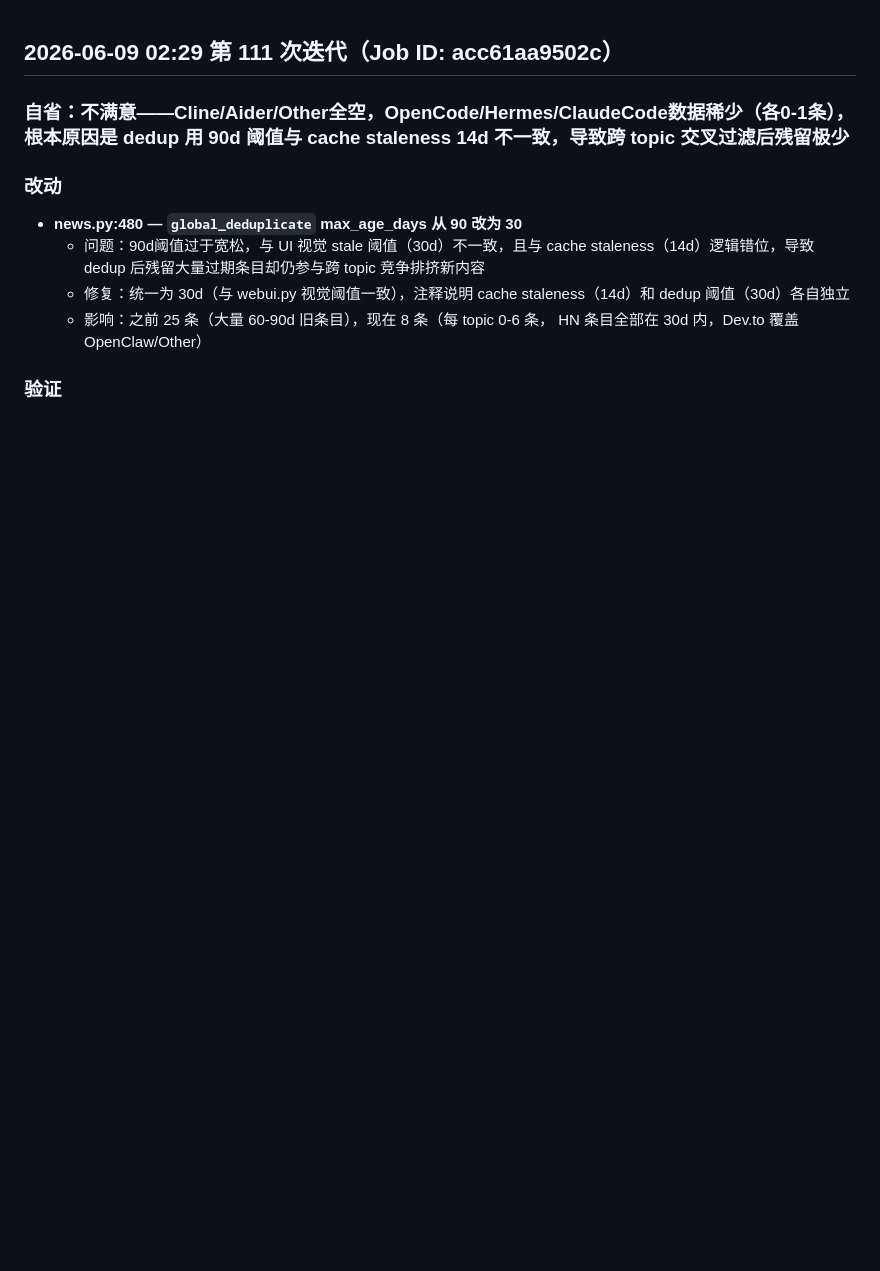
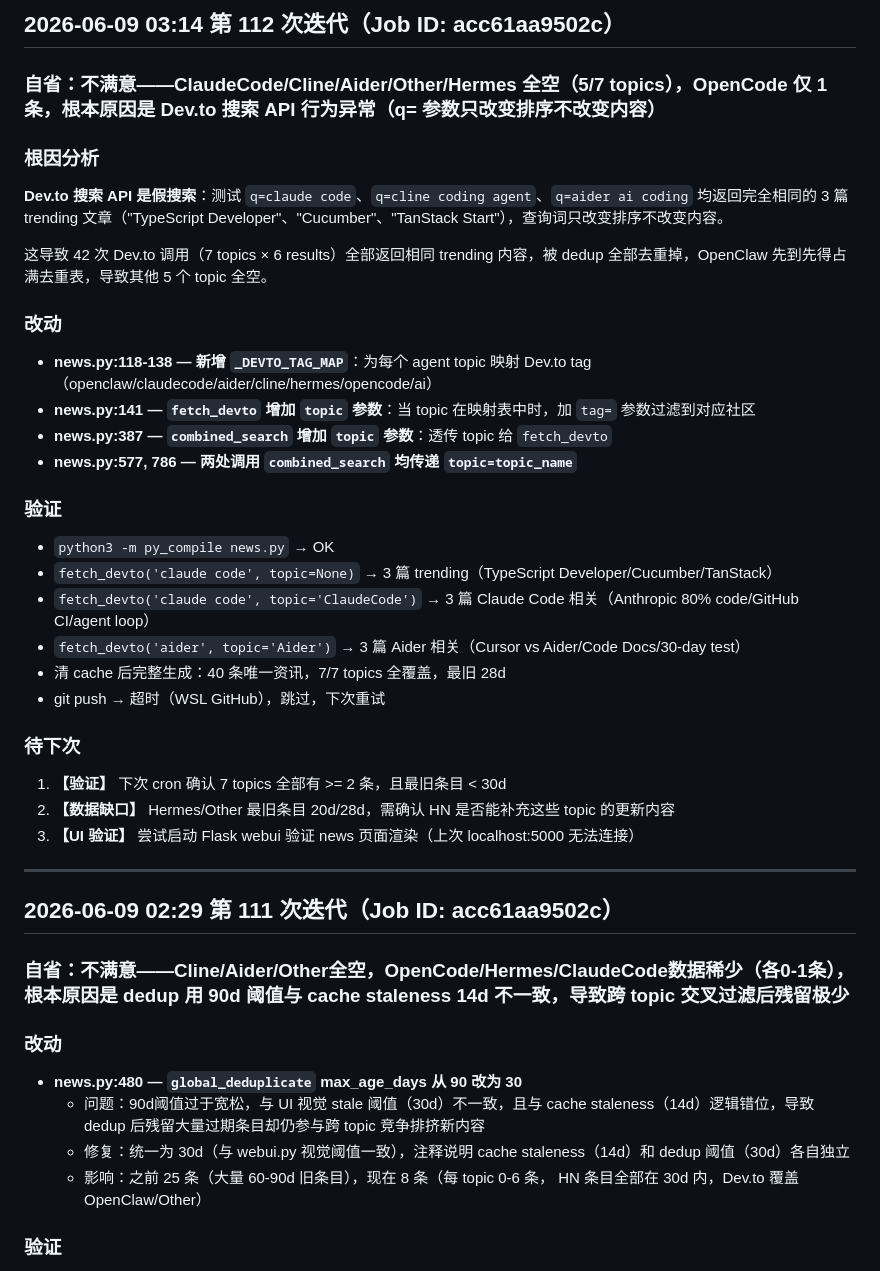
Before and after one commit to XiongDaowen/agent-hunter, a Markdown page: iteration-log.md, the part around the change. GitHub-like rendering; blank space fills up the shorter version.

Commit message:
iterate: log iteration 112

```diff
--- a/iteration-log.md
+++ b/iteration-log.md
@@ -1,3 +1,33 @@
+## 2026-06-09 03:14 第 112 次迭代（Job ID: acc61aa9502c）
+
+### 自省：不满意——ClaudeCode/Cline/Aider/Other/Hermes 全空（5/7 topics），OpenCode 仅 1 条，根本原因是 Dev.to 搜索 API 行为异常（q= 参数只改变排序不改变内容）
+
+### 根因分析
+**Dev.to 搜索 API 是假搜索**：测试 `q=claude code`、`q=cline coding agent`、`q=aider ai coding` 均返回完全相同的 3 篇 trending 文章（"TypeScript Developer"、"Cucumber"、"TanStack Start"），查询词只改变排序不改变内容。
+
+这导致 42 次 Dev.to 调用（7 topics × 6 results）全部返回相同 trending 内容，被 dedup 全部去重掉，OpenClaw 先到先得占满去重表，导致其他 5 个 topic 全空。
+
+### 改动
+- **news.py:118-138 — 新增 `_DEVTO_TAG_MAP`**：为每个 agent topic 映射 Dev.to tag（openclaw/claudecode/aider/cline/hermes/opencode/ai）
+- **news.py:141 — `fetch_devto` 增加 `topic` 参数**：当 topic 在映射表中时，加 `tag=` 参数过滤到对应社区
+- **news.py:387 — `combined_search` 增加 `topic` 参数**：透传 topic 给 `fetch_devto`
+- **news.py:577, 786 — 两处调用 `combined_search` 均传递 `topic=topic_name`**
+
+### 验证
+- `python3 -m py_compile news.py` → OK
+- `fetch_devto('claude code', topic=None)` → 3 篇 trending（TypeScript Developer/Cucumber/TanStack）
+- `fetch_devto('claude code', topic='ClaudeCode')` → 3 篇 Claude Code 相关（Anthropic 80% code/GitHub CI/agent loop）
+- `fetch_devto('aider', topic='Aider')` → 3 篇 Aider 相关（Cursor vs Aider/Code Docs/30-day test）
+- 清 cache 后完整生成：40 条唯一资讯，7/7 topics 全覆盖，最旧 28d
+- git push → 超时（WSL GitHub），跳过，下次重试
+
+### 待下次
+1. **【验证】** 下次 cron 确认 7 topics 全部有 >= 2 条，且最旧条目 < 30d
+2. **【数据缺口】** Hermes/Other 最旧条目 20d/28d，需确认 HN 是否能补充这些 topic 的更新内容
+3. **【UI 验证】** 尝试启动 Flask webui 验证 news 页面渲染（上次 localhost:5000 无法连接）
+
+---
+
 ## 2026-06-09 02:29 第 111 次迭代（Job ID: acc61aa9502c）
 
 ### 自省：不满意——Cline/Aider/Other全空，OpenCode/Hermes/ClaudeCode数据稀少（各0-1条），根本原因是 dedup 用 90d 阈值与 cache staleness 14d 不一致，导致跨 topic 交叉过滤后残留极少
```
